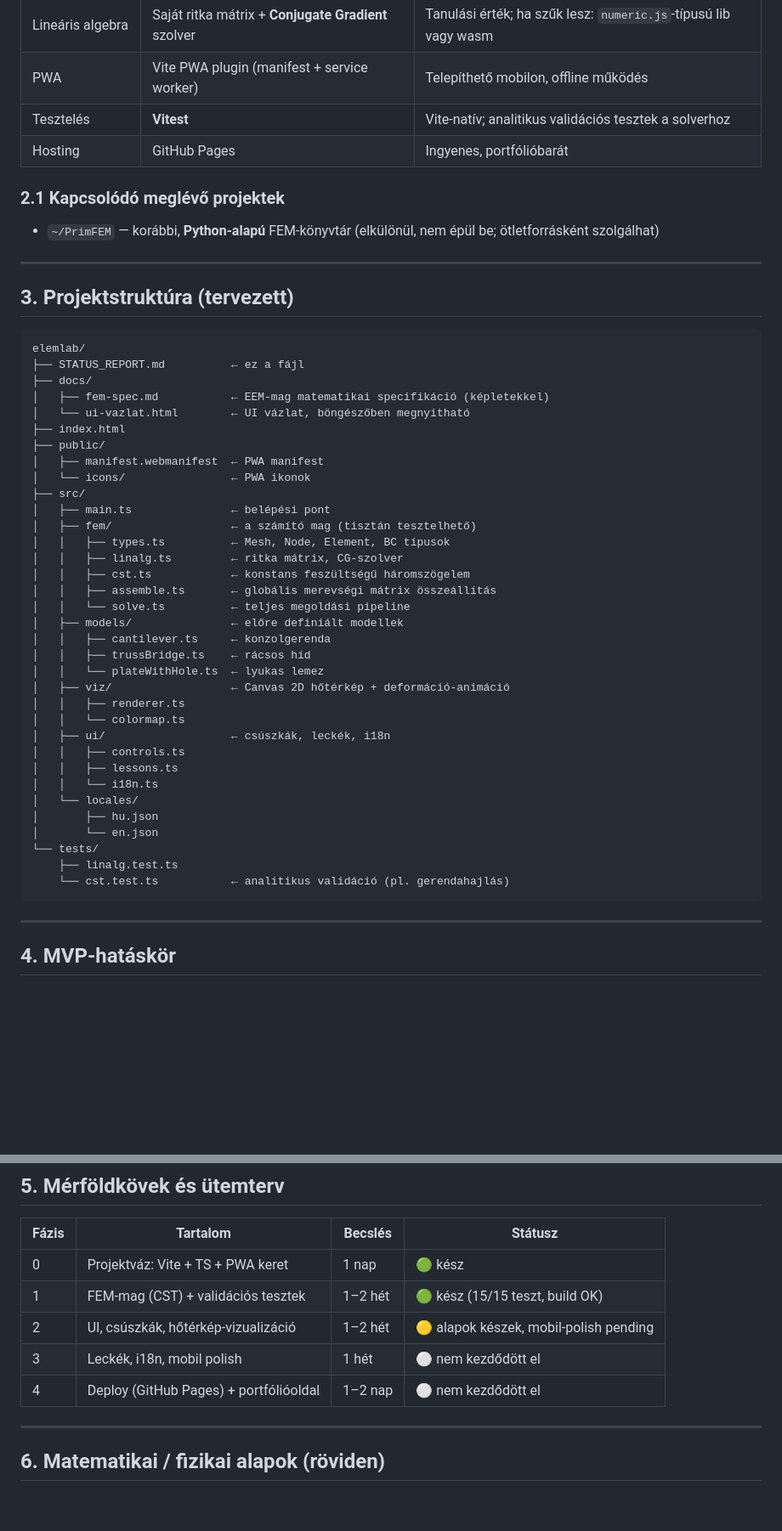
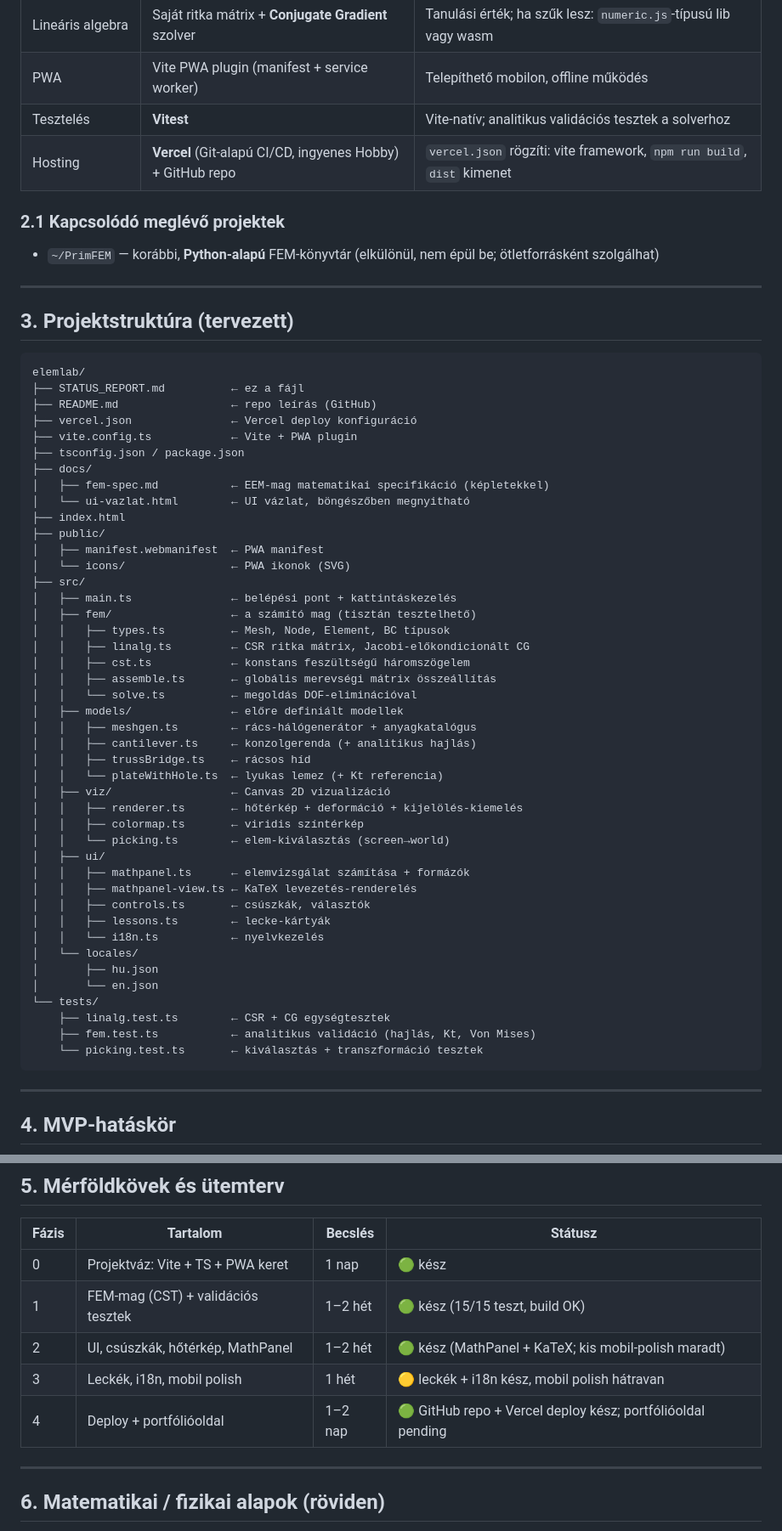
Before and after one commit to banyaattila-crypto/elem-lab-fem, a Markdown page: STATUS_REPORT.md, 2 parts joined by grey strips. Shown at 85% size. Drawn GitHub-style; blank space fills up the shorter version.

Commit message:
STATUS_REPORT átfogó frissítése: Vercel, MathPanel, 20/20 teszt
- Státuszfejléc és hosting (GitHub Pages → Vercel) aktualizálva
- Projektstruktúra a valós fájlrendszerrel szinkronizálva
- MVP-lista bővítve a valós idejű elemvizsgálattal
- Mérföldkövek és lezárt kockázatok naprakészen

🤖 Generated with Codebuff
Co-Authored-By: Codebuff <noreply@codebuff.com>

````diff
--- a/STATUS_REPORT.md
+++ b/STATUS_REPORT.md
@@ -49,7 +49,7 @@ A felhasználó kész 2D modelleket variál csúszkákkal (terhelés, anyag, há
 | Lineáris algebra | Saját ritka mátrix + **Conjugate Gradient** szolver | Tanulási érték; ha szűk lesz: `numeric.js`-típusú lib vagy wasm |
 | PWA | Vite PWA plugin (manifest + service worker) | Telepíthető mobilon, offline működés |
 | Tesztelés | **Vitest** | Vite-natív; analitikus validációs tesztek a solverhoz |
-| Hosting | GitHub Pages | Ingyenes, portfólióbarát |
+| Hosting | **Vercel** (Git-alapú CI/CD, ingyenes Hobby) + GitHub repo | `vercel.json` rögzíti: vite framework, `npm run build`, `dist` kimenet |
 
 ### 2.1 Kapcsolódó meglévő projektek
 
@@ -62,38 +62,47 @@ A felhasználó kész 2D modelleket variál csúszkákkal (terhelés, anyag, há
 ```
 elemlab/
 ├── STATUS_REPORT.md          ← ez a fájl
+├── README.md                 ← repo leírás (GitHub)
+├── vercel.json               ← Vercel deploy konfiguráció
+├── vite.config.ts            ← Vite + PWA plugin
+├── tsconfig.json / package.json
 ├── docs/
 │   ├── fem-spec.md           ← EEM-mag matematikai specifikáció (képletekkel)
 │   └── ui-vazlat.html        ← UI vázlat, böngészőben megnyitható
 ├── index.html
 ├── public/
 │   ├── manifest.webmanifest  ← PWA manifest
-│   └── icons/                ← PWA ikonok
+│   └── icons/                ← PWA ikonok (SVG)
 ├── src/
-│   ├── main.ts               ← belépési pont
+│   ├── main.ts               ← belépési pont + kattintáskezelés
 │   ├── fem/                  ← a számító mag (tisztán tesztelhető)
 │   │   ├── types.ts          ← Mesh, Node, Element, BC típusok
-│   │   ├── linalg.ts         ← ritka mátrix, CG-szolver
+│   │   ├── linalg.ts         ← CSR ritka mátrix, Jacobi-előkondicionált CG
 │   │   ├── cst.ts            ← konstans feszültségű háromszögelem
 │   │   ├── assemble.ts       ← globális merevségi mátrix összeállítás
-│   │   └── solve.ts          ← teljes megoldási pipeline
+│   │   └── solve.ts          ← megoldás DOF-eliminációval
 │   ├── models/               ← előre definiált modellek
-│   │   ├── cantilever.ts     ← konzolgerenda
+│   │   ├── meshgen.ts        ← rács-hálógenerátor + anyagkatalógus
+│   │   ├── cantilever.ts     ← konzolgerenda (+ analitikus hajlás)
 │   │   ├── trussBridge.ts    ← rácsos híd
-│   │   └── plateWithHole.ts  ← lyukas lemez
-│   ├── viz/                  ← Canvas 2D hőtérkép + deformáció-animáció
-│   │   ├── renderer.ts
-│   │   └── colormap.ts
-│   ├── ui/                   ← csúszkák, leckék, i18n
-│   │   ├── controls.ts
-│   │   ├── lessons.ts
-│   │   └── i18n.ts
+│   │   └── plateWithHole.ts  ← lyukas lemez (+ Kt referencia)
+│   ├── viz/                  ← Canvas 2D vizualizáció
+│   │   ├── renderer.ts       ← hőtérkép + deformáció + kijelölés-kiemelés
+│   │   ├── colormap.ts       ← viridis színtérkép
+│   │   └── picking.ts        ← elem-kiválasztás (screen→world)
+│   ├── ui/
+│   │   ├── mathpanel.ts      ← elemvizsgálat számítása + formázók
+│   │   ├── mathpanel-view.ts ← KaTeX levezetés-renderelés
+│   │   ├── controls.ts       ← csúszkák, választók
+│   │   ├── lessons.ts        ← lecke-kártyák
+│   │   └── i18n.ts           ← nyelvkezelés
 │   └── locales/
 │       ├── hu.json
 │       └── en.json
 └── tests/
-    ├── linalg.test.ts
-    └── cst.test.ts           ← analitikus validáció (pl. gerendahajlás)
+    ├── linalg.test.ts        ← CSR + CG egységtesztek
+    ├── fem.test.ts           ← analitikus validáció (hajlás, Kt, Von Mises)
+    └── picking.test.ts       ← kiválasztás + transzformáció tesztek
 ```
 
 ---
@@ -126,9 +136,9 @@ elemlab/
 |---|---|---|---|
 | 0 | Projektváz: Vite + TS + PWA keret | 1 nap | 🟢 kész |
 | 1 | FEM-mag (CST) + validációs tesztek | 1–2 hét | 🟢 kész (15/15 teszt, build OK) |
-| 2 | UI, csúszkák, hőtérkép-vizualizáció | 1–2 hét | 🟡 alapok készek, mobil-polish pending |
-| 3 | Leckék, i18n, mobil polish | 1 hét | ⚪ nem kezdődött el |
-| 4 | Deploy (GitHub Pages) + portfólióoldal | 1–2 nap | ⚪ nem kezdődött el |
+| 2 | UI, csúszkák, hőtérkép, MathPanel | 1–2 hét | 🟢 kész (MathPanel + KaTeX; kis mobil-polish maradt) |
+| 3 | Leckék, i18n, mobil polish | 1 hét | 🟡 leckék + i18n kész, mobil polish hátravan |
+| 4 | Deploy + portfólióoldal | 1–2 nap | 🟢 GitHub repo + Vercel deploy kész; portfólióoldal pending |
 
 ---
 
````
Also changed, not shown: other parts of STATUS_REPORT.md (+7 -5 lines).
